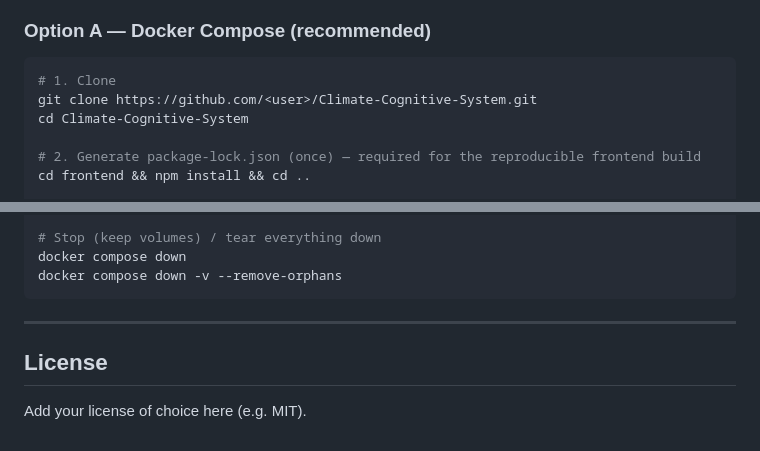
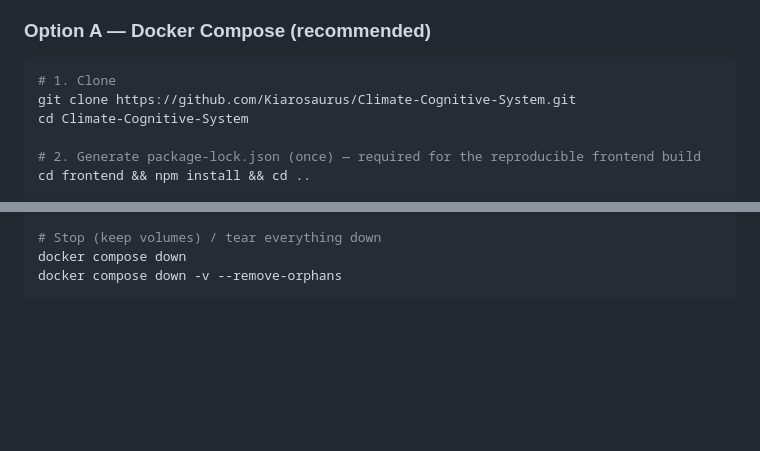
Before and after one commit to Kiarosaurus/Climate-Cognitive-System, a Markdown page: README.md, 2 parts joined by grey strips. Rendered like a GitHub page; blank space fills up the shorter version.

Commit message:
docs(readme): real clone URL, drop license placeholder

````diff
--- a/README.md
+++ b/README.md
@@ -148,7 +148,7 @@ Climate-Cognitive-System/
 
 ```bash
 # 1. Clone
-git clone https://github.com/<user>/Climate-Cognitive-System.git
+git clone https://github.com/Kiarosaurus/Climate-Cognitive-System.git
 cd Climate-Cognitive-System
 
 # 2. Generate package-lock.json (once) — required for the reproducible frontend build
@@ -341,9 +341,3 @@ docker compose exec mongo mongosh
 docker compose down
 docker compose down -v --remove-orphans
 ```
-
----
-
-## License
-
-Add your license of choice here (e.g. MIT).
````
